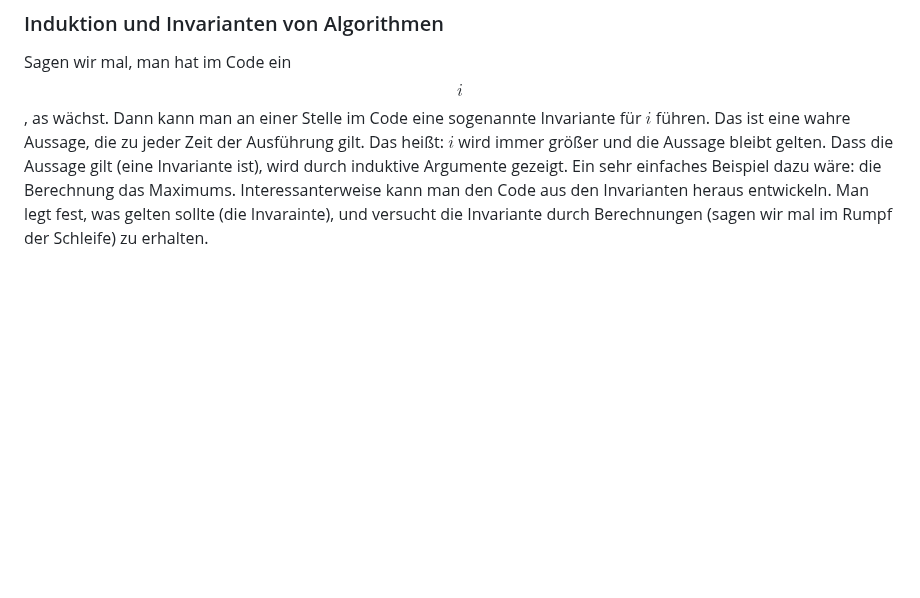
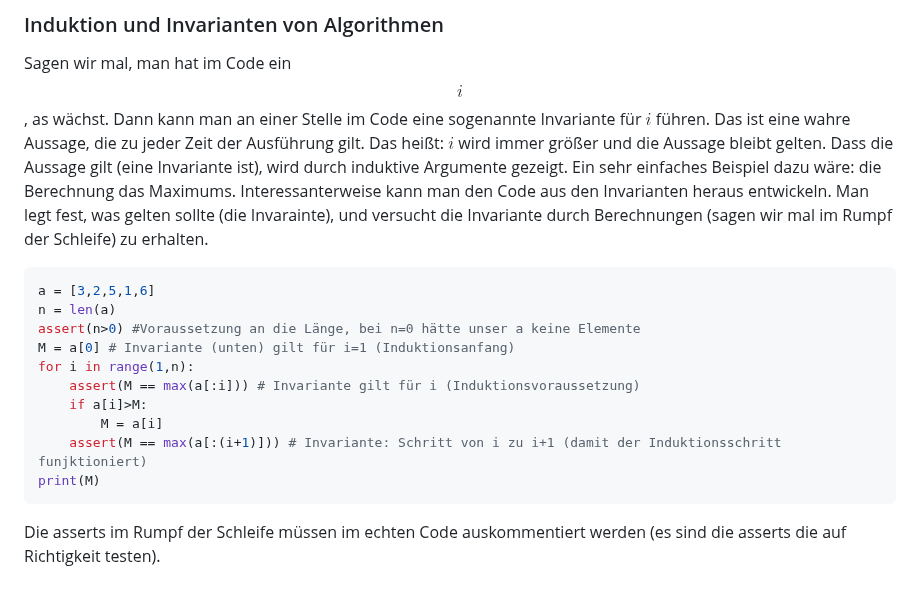
Before and after one commit to gaverkov/it1_diskrete_mathematik, a Markdown page: README.md, the part around the change. Rendered like a GitHub page; blank space fills up the shorter version.

Commit message:
Update README.md
Code zur Invarinatenverfolgung hinzugefügt.

````diff
--- a/README.md
+++ b/README.md
@@ -113,3 +113,18 @@ Die Beweise durch Induktion werden in Mathematik und Informatik benutzt.
 ### Induktion und Invarianten von Algorithmen
 
 Sagen wir mal, man hat im Code ein $$i$$, as wächst. Dann kann man an einer Stelle im Code eine sogenannte Invariante für $i$ führen. Das ist eine wahre Aussage, die zu jeder Zeit der Ausführung gilt. Das heißt: $i$ wird immer größer und die Aussage bleibt gelten. Dass die Aussage gilt (eine Invariante ist), wird durch induktive Argumente gezeigt. Ein sehr einfaches Beispiel dazu wäre: die Berechnung das Maximums. Interessanterweise kann man den Code aus den Invarianten heraus entwickeln. Man legt fest, was gelten sollte (die Invarainte), und versucht die Invariante durch Berechnungen (sagen wir mal im Rumpf der Schleife) zu erhalten.
+
+```python
+a = [3,2,5,1,6]
+n = len(a)
+assert(n>0) #Voraussetzung an die Länge, bei n=0 hätte unser a keine Elemente
+M = a[0] # Invariante (unten) gilt für i=1 (Induktionsanfang)
+for i in range(1,n):
+    assert(M == max(a[:i])) # Invariante gilt für i (Induktionsvoraussetzung)
+    if a[i]>M:
+        M = a[i]
+    assert(M == max(a[:(i+1)])) # Invariante: Schritt von i zu i+1 (damit der Induktionsschritt funjktioniert)
+print(M)
+```
+
+Die asserts im Rumpf der Schleife müssen im echten Code auskommentiert werden (es sind die asserts die auf Richtigkeit testen).
````
